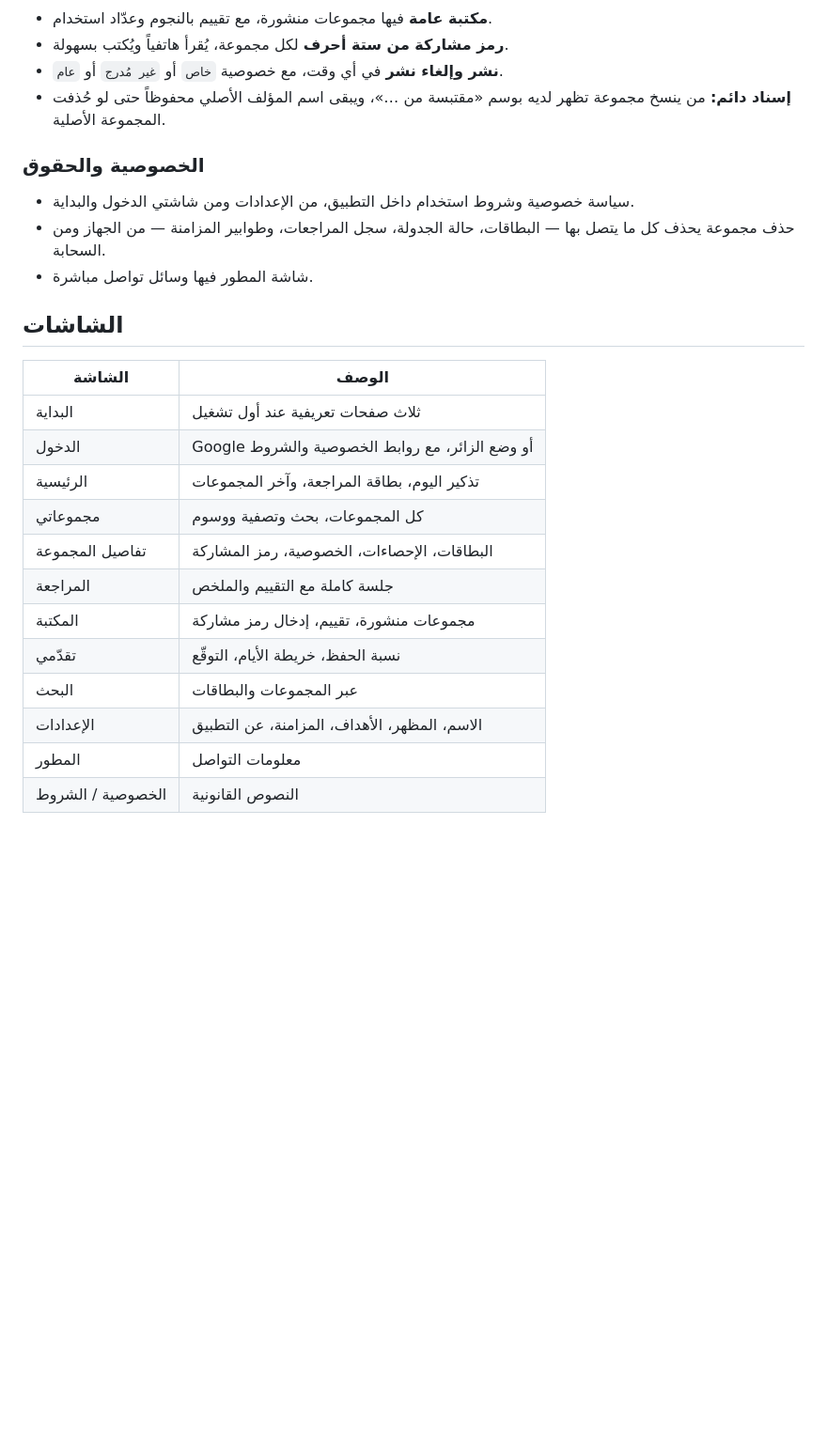
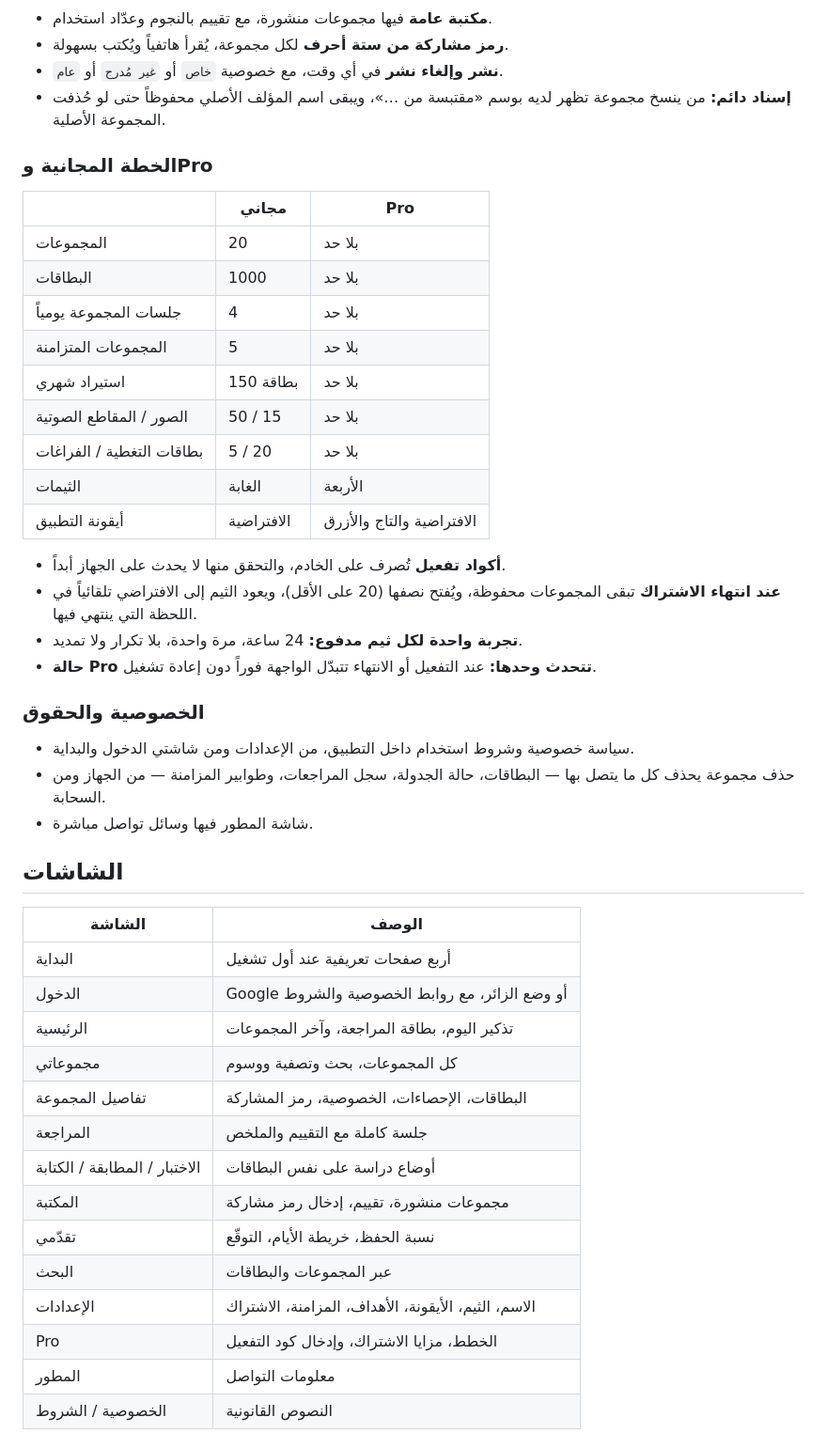
Before and after one commit to 7sn-17/bitaqati, a Markdown page: README.md, the part around one of its changes. Shown at 94% size. Drawn GitHub-style; blank space fills up the shorter version.

```diff
--- a/README.md
+++ b/README.md
@@ -48,6 +57,27 @@
 - **إسناد دائم:** من ينسخ مجموعة تظهر لديه بوسم «مقتبسة من …»، ويبقى اسم
   المؤلف الأصلي محفوظاً حتى لو حُذفت المجموعة الأصلية.
 
+### الخطة المجانية وPro
+
+| | مجاني | Pro |
+|---|---|---|
+| المجموعات | 20 | بلا حد |
+| البطاقات | 1000 | بلا حد |
+| جلسات المجموعة يومياً | 4 | بلا حد |
+| المجموعات المتزامنة | 5 | بلا حد |
+| استيراد شهري | 150 بطاقة | بلا حد |
+| الصور / المقاطع الصوتية | 50 / 15 | بلا حد |
+| بطاقات التغطية / الفراغات | 5 / 20 | بلا حد |
+| الثيمات | الغابة | الأربعة |
+| أيقونة التطبيق | الافتراضية | الافتراضية والتاج والأزرق |
+
+- **أكواد تفعيل** تُصرف على الخادم، والتحقق منها لا يحدث على الجهاز أبداً.
+- **عند انتهاء الاشتراك** تبقى المجموعات محفوظة، ويُفتح نصفها (20 على الأقل)،
+  ويعود الثيم إلى الافتراضي تلقائياً في اللحظة التي ينتهي فيها.
+- **تجربة واحدة لكل ثيم مدفوع:** 24 ساعة، مرة واحدة، بلا تكرار ولا تمديد.
+- **حالة Pro تتحدث وحدها:** عند التفعيل أو الانتهاء تتبدّل الواجهة فوراً
+  دون إعادة تشغيل.
+
 ### الخصوصية والحقوق
 
 - سياسة خصوصية وشروط استخدام داخل التطبيق، من الإعدادات ومن شاشتي الدخول
@@ -60,16 +90,18 @@
 
 | الشاشة | الوصف |
 |---|---|
-| البداية | ثلاث صفحات تعريفية عند أول تشغيل |
+| البداية | أربع صفحات تعريفية عند أول تشغيل |
 | الدخول | Google أو وضع الزائر، مع روابط الخصوصية والشروط |
 | الرئيسية | تذكير اليوم، بطاقة المراجعة، وآخر المجموعات |
 | مجموعاتي | كل المجموعات، بحث وتصفية ووسوم |
 | تفاصيل المجموعة | البطاقات، الإحصاءات، الخصوصية، رمز المشاركة |
 | المراجعة | جلسة كاملة مع التقييم والملخص |
+| الاختبار / المطابقة / الكتابة | أوضاع دراسة على نفس البطاقات |
 | المكتبة | مجموعات منشورة، تقييم، إدخال رمز مشاركة |
 | تقدّمي | نسبة الحفظ، خريطة الأيام، التوقّع |
 | البحث | عبر المجموعات والبطاقات |
-| الإعدادات | الاسم، المظهر، الأهداف، المزامنة، عن التطبيق |
+| الإعدادات | الاسم، الثيم، الأيقونة، الأهداف، المزامنة، الاشتراك |
+| Pro | الخطط، مزايا الاشتراك، وإدخال كود التفعيل |
 | المطور | معلومات التواصل |
 | الخصوصية / الشروط | النصوص القانونية |
 
```
Also changed, not shown: other parts of README.md (+30 -13 lines).
